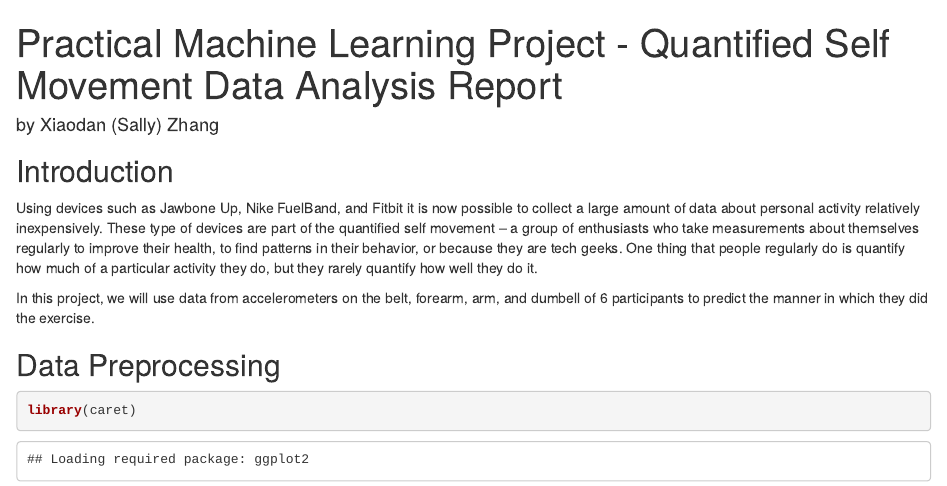
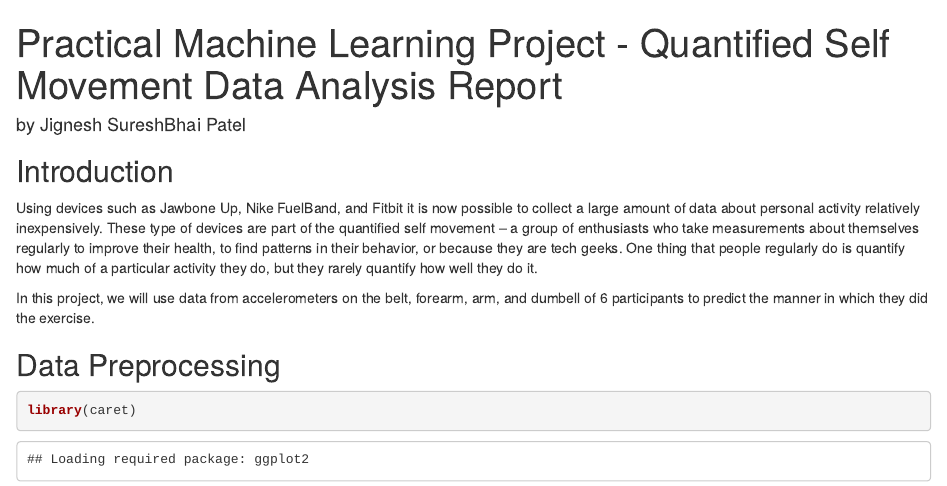
Before and after one commit to jigneshFc/practical-machine-learning-johnhopkins, an R Markdown document (report.Rmd): the page in a window 1100 px wide, from its top. Rendered offline with R 4.5, knitr and Pandoc, with nearby package versions; some code elsewhere in the file could not run offline.

Commit message:
Update report.Rmd

```diff
--- a/report.Rmd
+++ b/report.Rmd
@@ -1,7 +1,7 @@
 ---
 title: Practical Machine Learning Project - Quantified Self Movement Data Analysis
   Report
-author: "by Xiaodan (Sally) Zhang"
+author: "by Jignesh SureshBhai Patel"
 output:
   html_document:
     fig_height: 9
```
